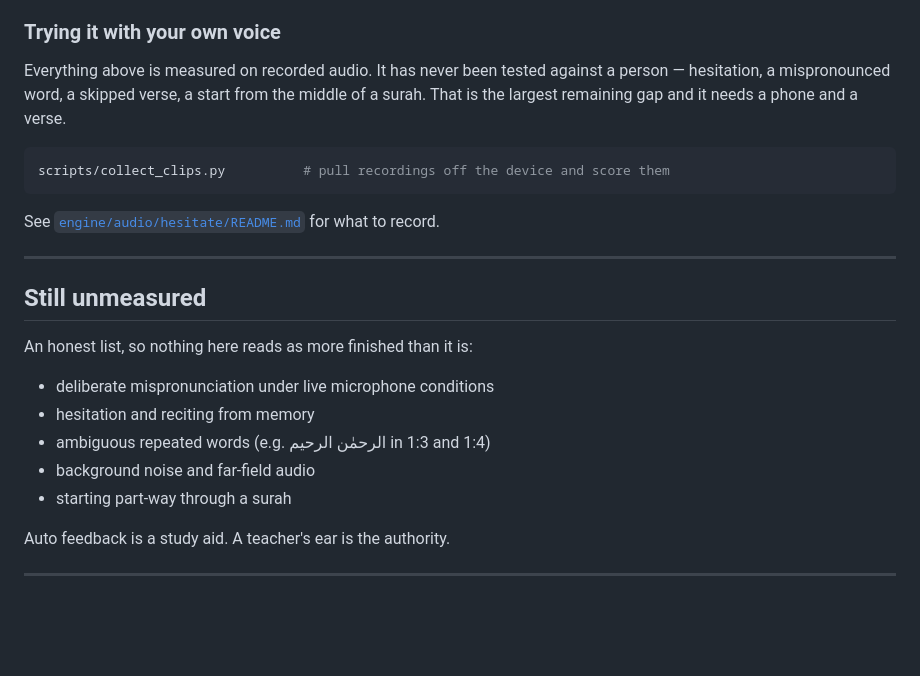
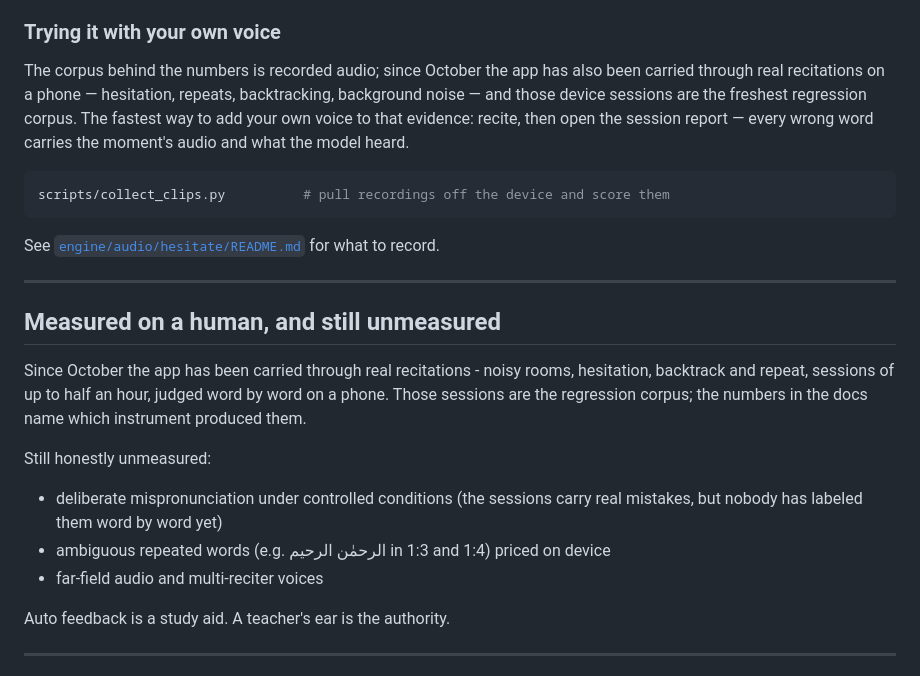
Before and after one commit to HeshamAbuShaban/iqra, a Markdown page: README.md, the part around the change. Rendered like a GitHub page; blank space fills up the shorter version.

Commit message:
The README tells the truth about the human testing that happened
'Never tested against a person' was written before October's device
sessions existed - hesitation, repeats, noise, half-hour recitations, judged
word by word. The still-unmeasured list now says what is actually open
(labelled deliberate mistakes, repeated-phrase pricing on device,
far-field), and the voice section points at the report a reciter already
holds.

````diff
--- a/README.md
+++ b/README.md
@@ -203,10 +203,12 @@ the words around it.
 
 ### Trying it with your own voice
 
-Everything above is measured on recorded audio. It has never been tested against a
-person — hesitation, a mispronounced word, a skipped verse, a start from the
-middle of a surah. That is the largest remaining gap and it needs a phone and a
-verse.
+The corpus behind the numbers is recorded audio; since October the app has
+also been carried through real recitations on a phone — hesitation, repeats,
+backtracking, background noise — and those device sessions are the freshest
+regression corpus. The fastest way to add your own voice to that evidence:
+recite, then open the session report — every wrong word carries the moment's
+audio and what the model heard.
 
 ```bash
 scripts/collect_clips.py          # pull recordings off the device and score them
@@ -217,15 +219,20 @@ to record.
 
 ---
 
-## Still unmeasured
+## Measured on a human, and still unmeasured
 
-An honest list, so nothing here reads as more finished than it is:
+Since October the app has been carried through real recitations - noisy
+rooms, hesitation, backtrack and repeat, sessions of up to half an hour,
+judged word by word on a phone. Those sessions are the regression corpus;
+the numbers in the docs name which instrument produced them.
 
-- deliberate mispronunciation under live microphone conditions
-- hesitation and reciting from memory
-- ambiguous repeated words (e.g. الرحمٰن الرحيم in 1:3 and 1:4)
-- background noise and far-field audio
-- starting part-way through a surah
+Still honestly unmeasured:
+
+- deliberate mispronunciation under controlled conditions (the sessions
+  carry real mistakes, but nobody has labeled them word by word yet)
+- ambiguous repeated words (e.g. الرحمٰن الرحيم in 1:3 and 1:4) priced on
+  device
+- far-field audio and multi-reciter voices
 
 Auto feedback is a study aid. A teacher's ear is the authority.
 
````
